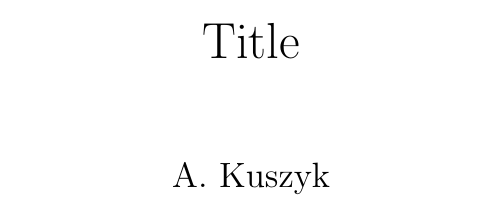
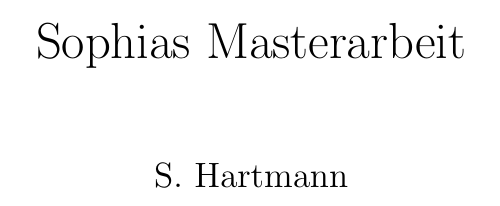
Before and after one commit to michaellihs/latex-pipeline, a LaTeX book (template.tex): part of page 1 of 5, cut at the place of the change. Compiled offline with pdfLaTeX.

Commit message:
changed title...

```diff
--- a/template.tex
+++ b/template.tex
@@ -1,8 +1,8 @@
 \documentclass{book}
 \usepackage[paperwidth=130mm,paperheight=198mm]{geometry}
-\title{Title}
+\title{Sophias Masterarbeit}
 \date{}
-\author{A. Kuszyk}
+\author{S. Hartmann}
 
 \begin{document}
     \maketitle
```
